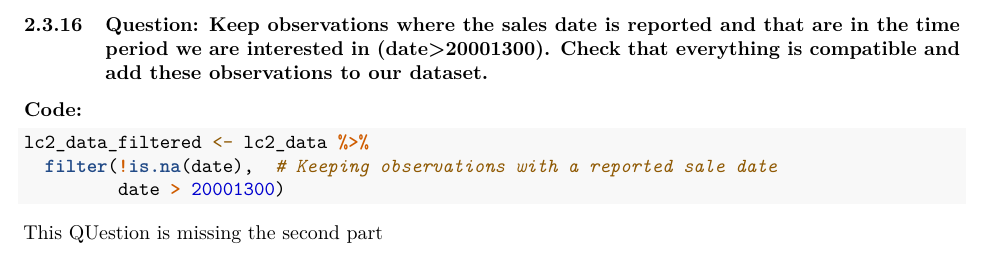
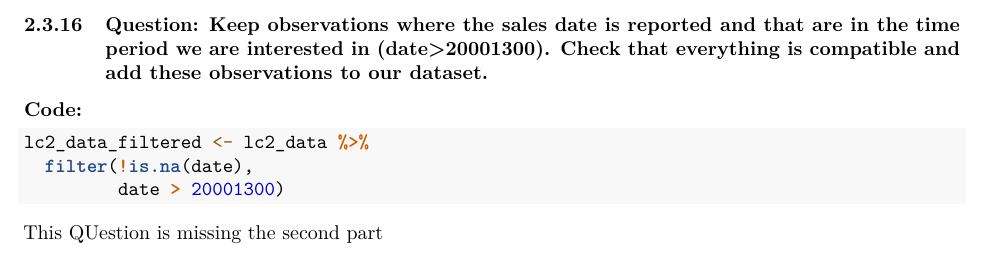
Before and after one commit to azaidr/Ps5_DID, an R Markdown document (PS5_DID.Rmd): part of page 18 of 37, cut so that both start at the same text. Rendered offline with R 4.5, knitr and Pandoc, then LaTeX, with nearby package versions.

Commit message:
Update PS5_DID.Rmd

````diff
--- a/PS5_DID.Rmd
+++ b/PS5_DID.Rmd
@@ -269,7 +269,7 @@ lc2_data <- lc2_data %>%
 **Code:**
 ```{R}
 lc2_data_filtered <- lc2_data %>%
-  filter(!is.na(date),  # Keeping observations with a reported sale date
+  filter(!is.na(date),
          date > 20001300)
 ```
 
````
